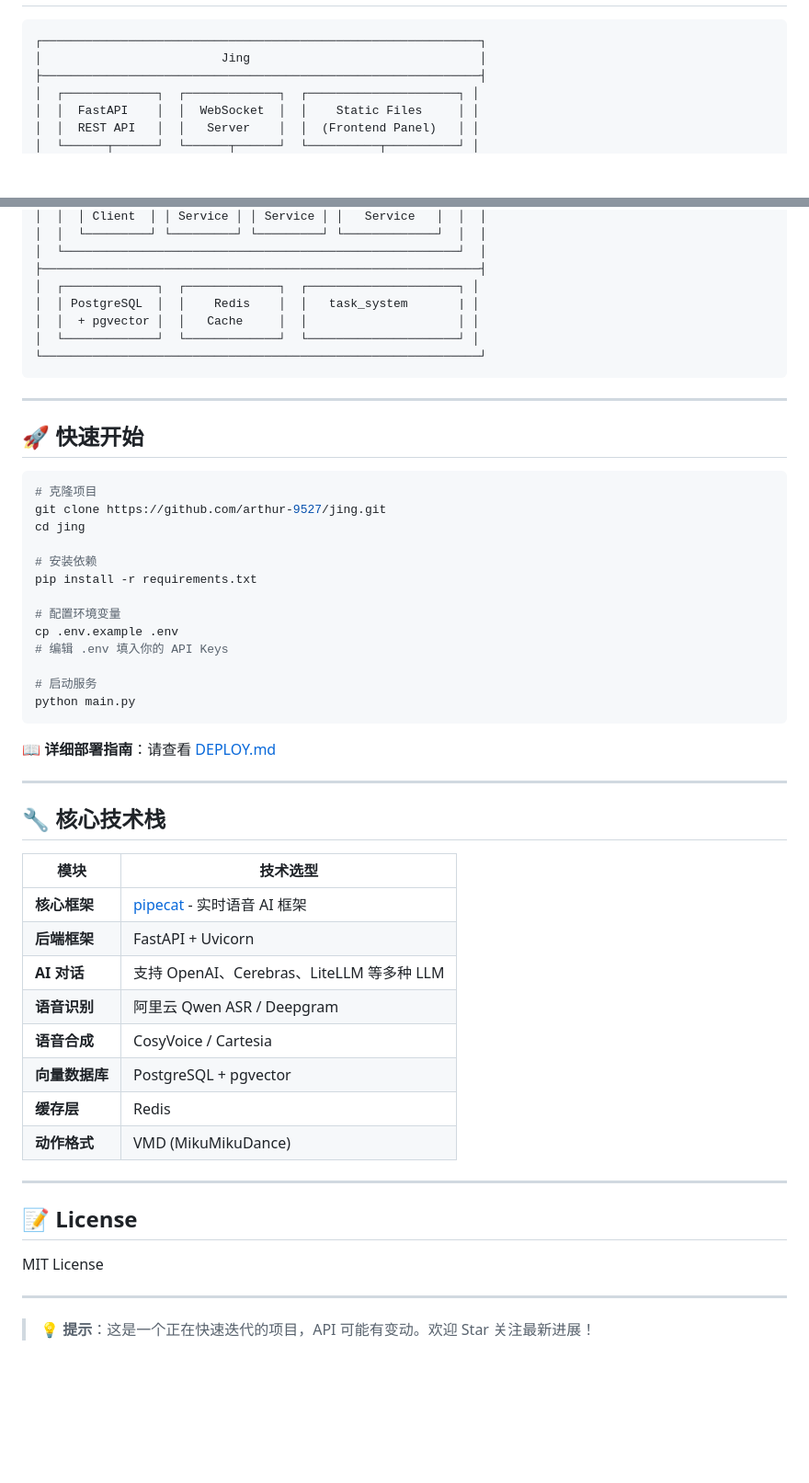
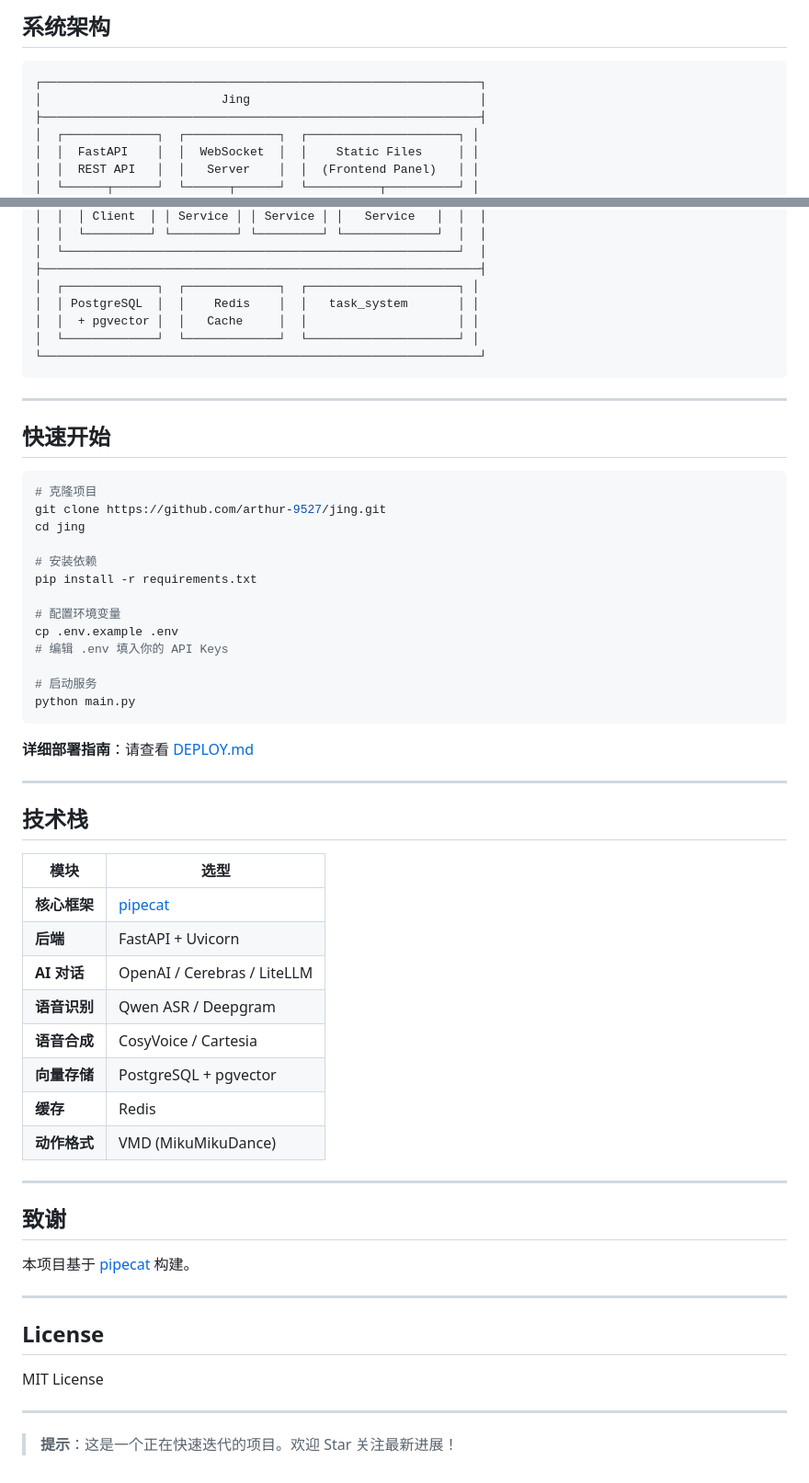
Before and after one commit to arthur-9527/jing, a Markdown page: README.md, 2 parts joined by grey strips. Shown at 92% size. GitHub-like rendering; blank space fills up the shorter version.

````diff
--- a/README.md
+++ b/README.md
@@ -65,3 +82,4 @@ config/characters/{your_character}/
+## 系统架构
 
 ```
 ┌─────────────────────────────────────────────────────────────┐
@@ -81,7 +99,7 @@ config/characters/{your_character}/
 │  └───────────────────────────────────────────────────────┘  │
 ├─────────────────────────────────────────────────────────────┤
 │  ┌─────────────┐  ┌─────────────┐  ┌─────────────────────┐ │
-│  │ PostgreSQL  │  │    Redis    │  │   task_system       | │
+│  │ PostgreSQL  │  │    Redis    │  │   task_system       │ │
 │  │  + pgvector │  │   Cache     │  │                     │ │
 │  └─────────────┘  └─────────────┘  └─────────────────────┘ │
 └─────────────────────────────────────────────────────────────┘
@@ -89,7 +107,7 @@ config/characters/{your_character}/
 
 ---
 
-## 🚀 快速开始
+## 快速开始
 
 ```bash
 # 克隆项目
@@ -107,29 +125,35 @@ cp .env.example .env
 python main.py
 ```
 
-📖 **详细部署指南**：请查看 [DEPLOY.md](./DEPLOY.md)
+**详细部署指南**：请查看 [DEPLOY.md](./DEPLOY.md)
 
 ---
 
-## 🔧 核心技术栈
+## 技术栈
 
-| 模块 | 技术选型 |
-|------|----------|
-| **核心框架** | [pipecat](https://github.com/pipecat-ai/pipecat) - 实时语音 AI 框架 |
-| **后端框架** | FastAPI + Uvicorn |
-| **AI 对话** | 支持 OpenAI、Cerebras、LiteLLM 等多种 LLM |
-| **语音识别** | 阿里云 Qwen ASR / Deepgram |
+| 模块 | 选型 |
+|------|------|
+| **核心框架** | [pipecat](https://github.com/pipecat-ai/pipecat) |
+| **后端** | FastAPI + Uvicorn |
+| **AI 对话** | OpenAI / Cerebras / LiteLLM |
+| **语音识别** | Qwen ASR / Deepgram |
 | **语音合成** | CosyVoice / Cartesia |
-| **向量数据库** | PostgreSQL + pgvector |
-| **缓存层** | Redis |
+| **向量存储** | PostgreSQL + pgvector |
+| **缓存** | Redis |
 | **动作格式** | VMD (MikuMikuDance) |
 
 ---
 
-## 📝 License
+## 致谢
+
+本项目基于 [pipecat](https://github.com/pipecat-ai/pipecat) 构建。
+
+---
+
+## License
 
 MIT License
 
 ---
 
-> 💡 **提示**：这是一个正在快速迭代的项目，API 可能有变动。欢迎 Star 关注最新进展！
+> **提示**：这是一个正在快速迭代的项目。欢迎 Star 关注最新进展！
````
Also changed, not shown: other parts of README.md (+70 -53 lines).
